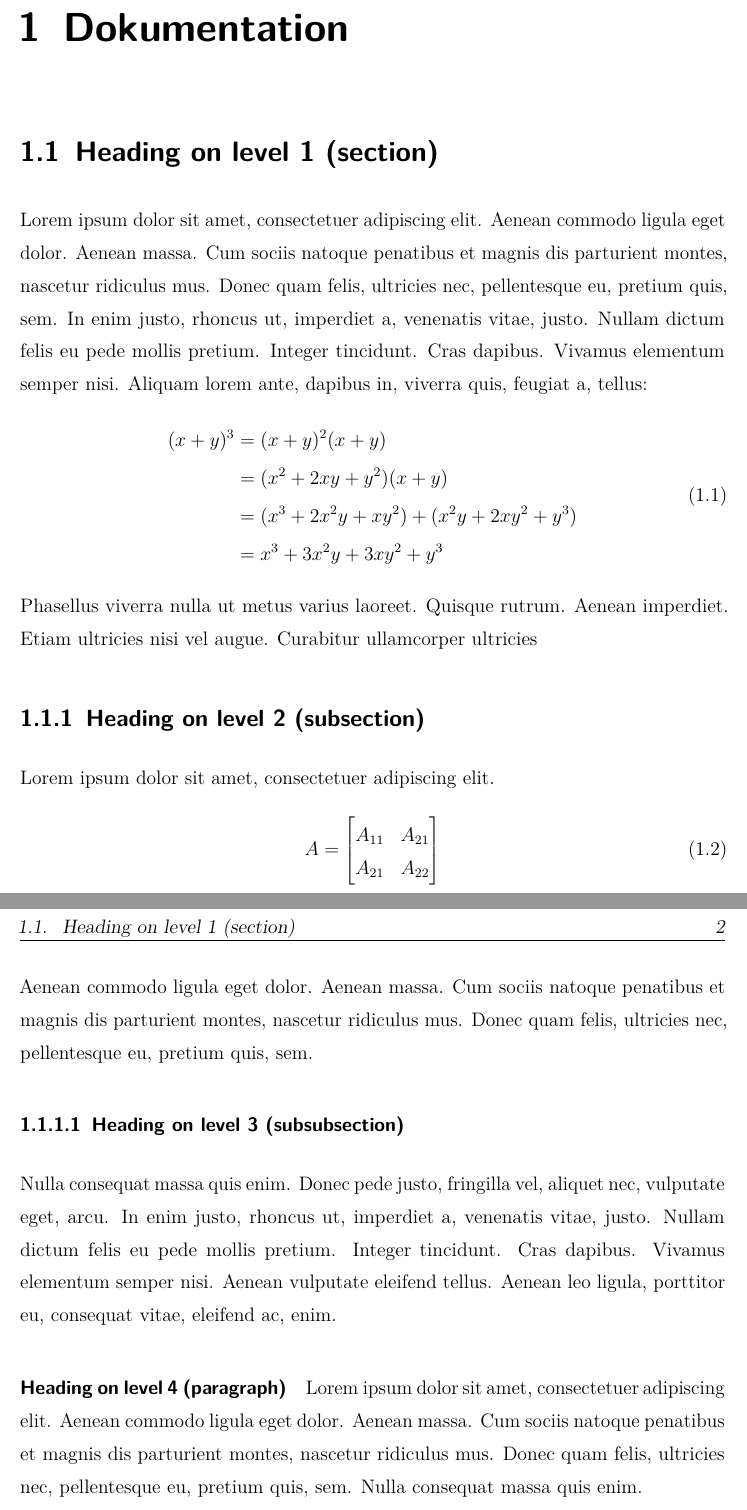
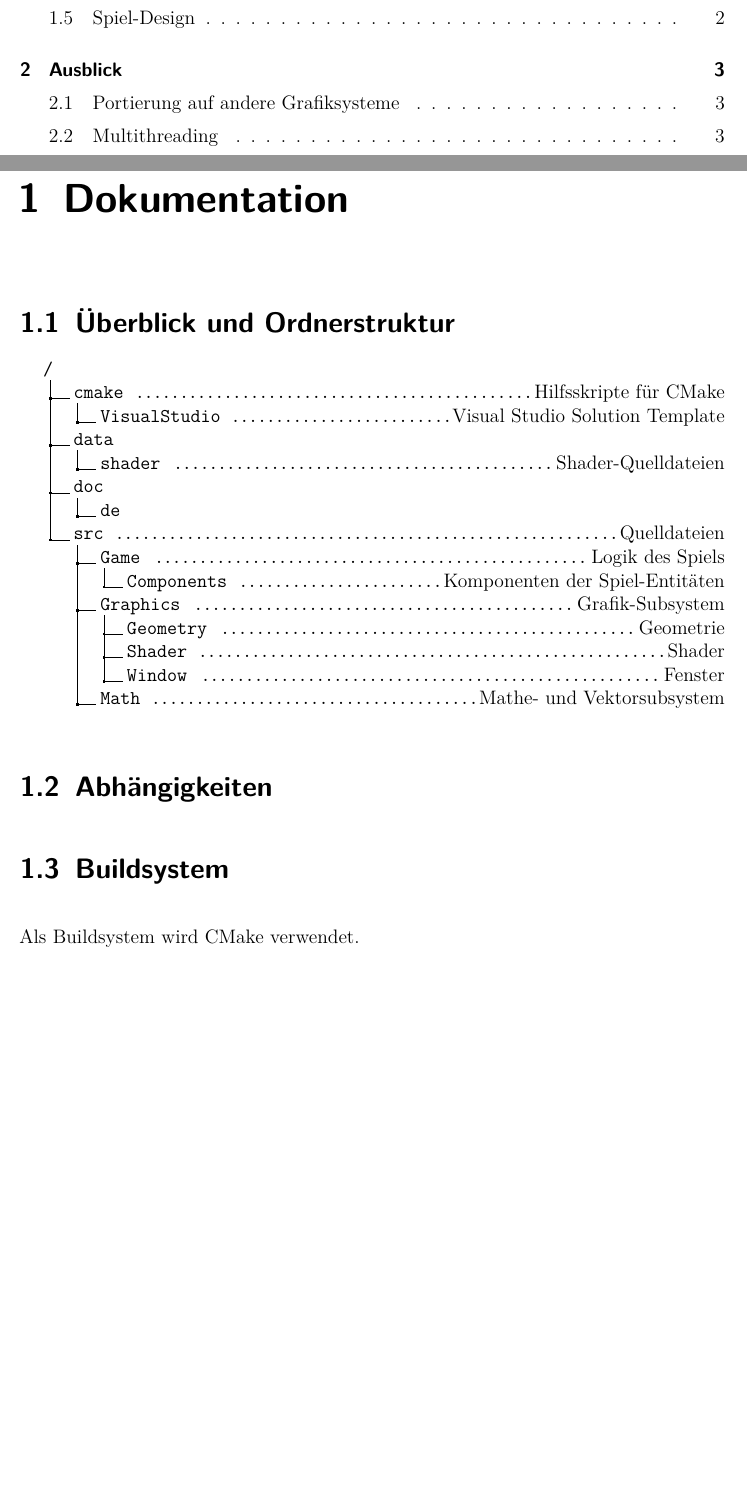
Before and after one commit to psde/Asteroids, a LaTeX document (doc/de/src/doc_de.tex, which reads doc/de/src/preamble.tex): two parts of pages 3 and 4 of 4 before the commit and two parts of pages 2 and 3 of 5 after it, joined at a grey line, cut at the place of the change, the shorter picture padded with empty space. Compiled offline with pdfLaTeX.

Commit message:
Adds directory structure to documentation

```diff
--- a/doc/de/src/doc_de.tex
+++ b/doc/de/src/doc_de.tex
@@ -26,32 +26,34 @@
 \pagenumbering{arabic}
 
 \chapter{Dokumentation}
-\section{Heading on level 1 (section)}
-Lorem ipsum dolor sit amet, consectetuer adipiscing elit. Aenean commodo ligula eget dolor. Aenean massa. Cum sociis natoque penatibus et magnis dis parturient montes, nascetur ridiculus mus. Donec quam felis, ultricies nec, pellentesque eu, pretium quis, sem. In enim justo, rhoncus ut, imperdiet a, venenatis vitae, justo. Nullam dictum felis eu pede mollis pretium. Integer tincidunt. Cras dapibus. Vivamus elementum semper nisi. Aliquam lorem ante, dapibus in, viverra quis, feugiat a, tellus:
-\begin{align}
-	\begin{split}
-	(x+y)^3 	&= (x+y)^2(x+y)\\
-					&=(x^2+2xy+y^2)(x+y)\\
-					&=(x^3+2x^2y+xy^2) + (x^2y+2xy^2+y^3)\\
-					&=x^3+3x^2y+3xy^2+y^3
-	\end{split}
-\end{align}
-Phasellus viverra nulla ut metus varius laoreet. Quisque rutrum. Aenean imperdiet. Etiam ultricies nisi vel augue. Curabitur ullamcorper ultricies
+\section{Überblick und Ordnerstruktur}
 
-\subsection{Heading on level 2 (subsection)}
-Lorem ipsum dolor sit amet, consectetuer adipiscing elit.
-\begin{align}
-	A =
-	\begin{bmatrix}
-	A_{11} & A_{21} \\
-  	A_{21} & A_{22}
-	\end{bmatrix}
-\end{align}
-Aenean commodo ligula eget dolor. Aenean massa. Cum sociis natoque penatibus et magnis dis parturient montes, nascetur ridiculus mus. Donec quam felis, ultricies nec, pellentesque eu, pretium quis, sem.
+\dirtree{%
+.1 /.
+.2 cmake \DTcomment{Hilfsskripte für CMake}.
+.3 VisualStudio \DTcomment{Visual Studio Solution Template}.
+.2 data.
+.3 shader \DTcomment{Shader-Quelldateien}.
+.2 doc.
+.3 de.
+.2 src \DTcomment{Quelldateien}.
+.3 Game \DTcomment{Logik des Spiels}.
+.4 Components \DTcomment{Komponenten der Spiel-Entitäten}.
+.3 Graphics \DTcomment{Grafik-Subsystem}.
+.4 Geometry \DTcomment{Geometrie}.
+.4 Shader \DTcomment{Shader}.
+.4 Window \DTcomment{Fenster}.
+.3 Math \DTcomment{Mathe- und Vektorsubsystem}.
+}
 
-\subsubsection{Heading on level 3 (subsubsection)}
-Nulla consequat massa quis enim. Donec pede justo, fringilla vel, aliquet nec, vulputate eget, arcu. In enim justo, rhoncus ut, imperdiet a, venenatis vitae, justo. Nullam dictum felis eu pede mollis pretium. Integer tincidunt. Cras dapibus. Vivamus elementum semper nisi. Aenean vulputate eleifend tellus. Aenean leo ligula, porttitor eu, consequat vitae, eleifend ac, enim.
+\section{Abhängigkeiten}
+\section{Buildsystem}
+Als Buildsystem wird CMake verwendet.
 
-\paragraph{Heading on level 4 (paragraph)}
-Lorem ipsum dolor sit amet, consectetuer adipiscing elit. Aenean commodo ligula eget dolor. Aenean massa. Cum sociis natoque penatibus et magnis dis parturient montes, nascetur ridiculus mus. Donec quam felis, ultricies nec, pellentesque eu, pretium quis, sem. Nulla consequat massa quis enim.
+\section{Engine-Design}
+\section{Spiel-Design}
+
+\chapter{Ausblick}
+\section{Portierung auf andere Grafiksysteme}
+\section{Multithreading}
 \end{document}
--- a/doc/de/src/preamble.tex
+++ b/doc/de/src/preamble.tex
@@ -21,6 +21,7 @@
 \usepackage{fancybox}
 \usepackage{mathtools}
 \usepackage{csquotes}
+\usepackage{dirtree}
 
 \graphicspath{{images/}}
 
```
